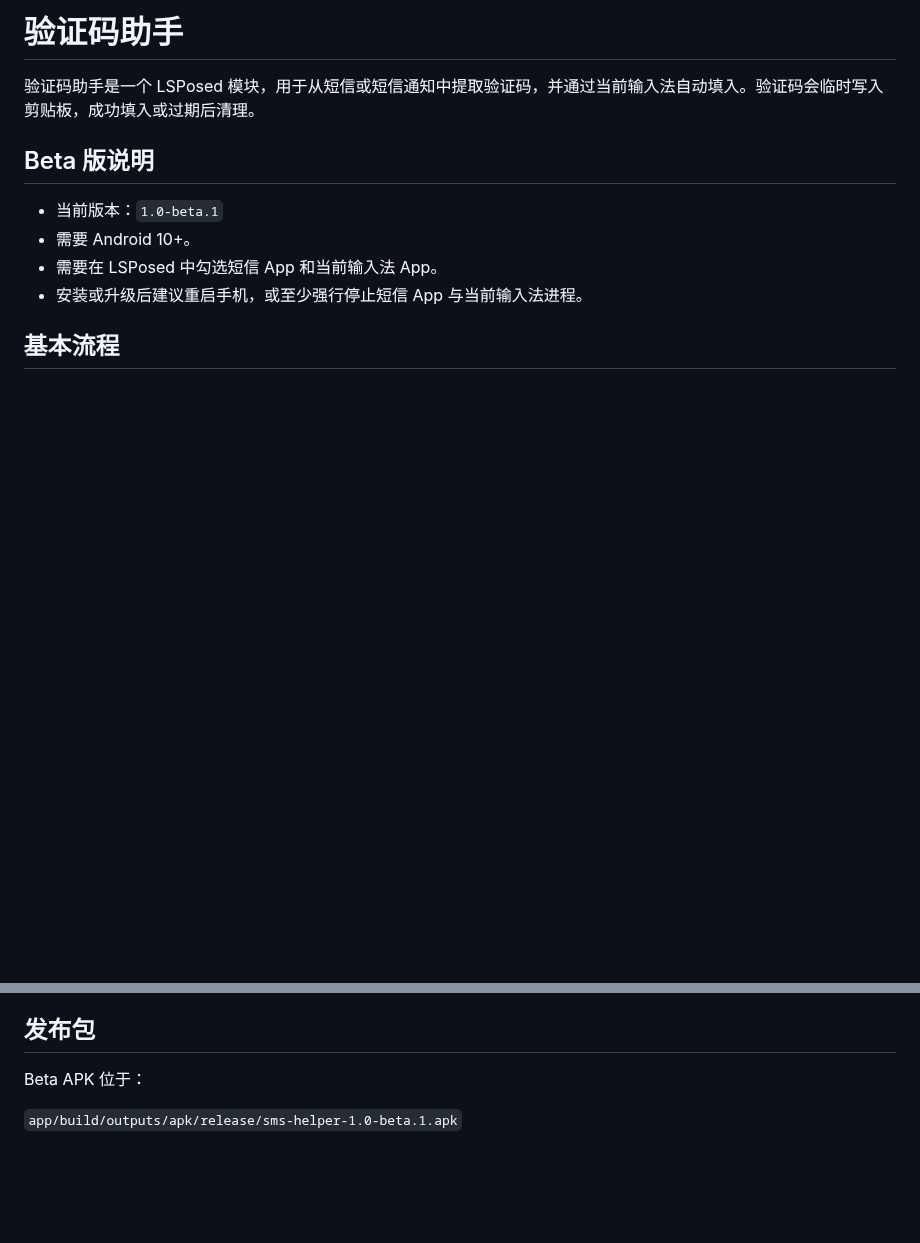
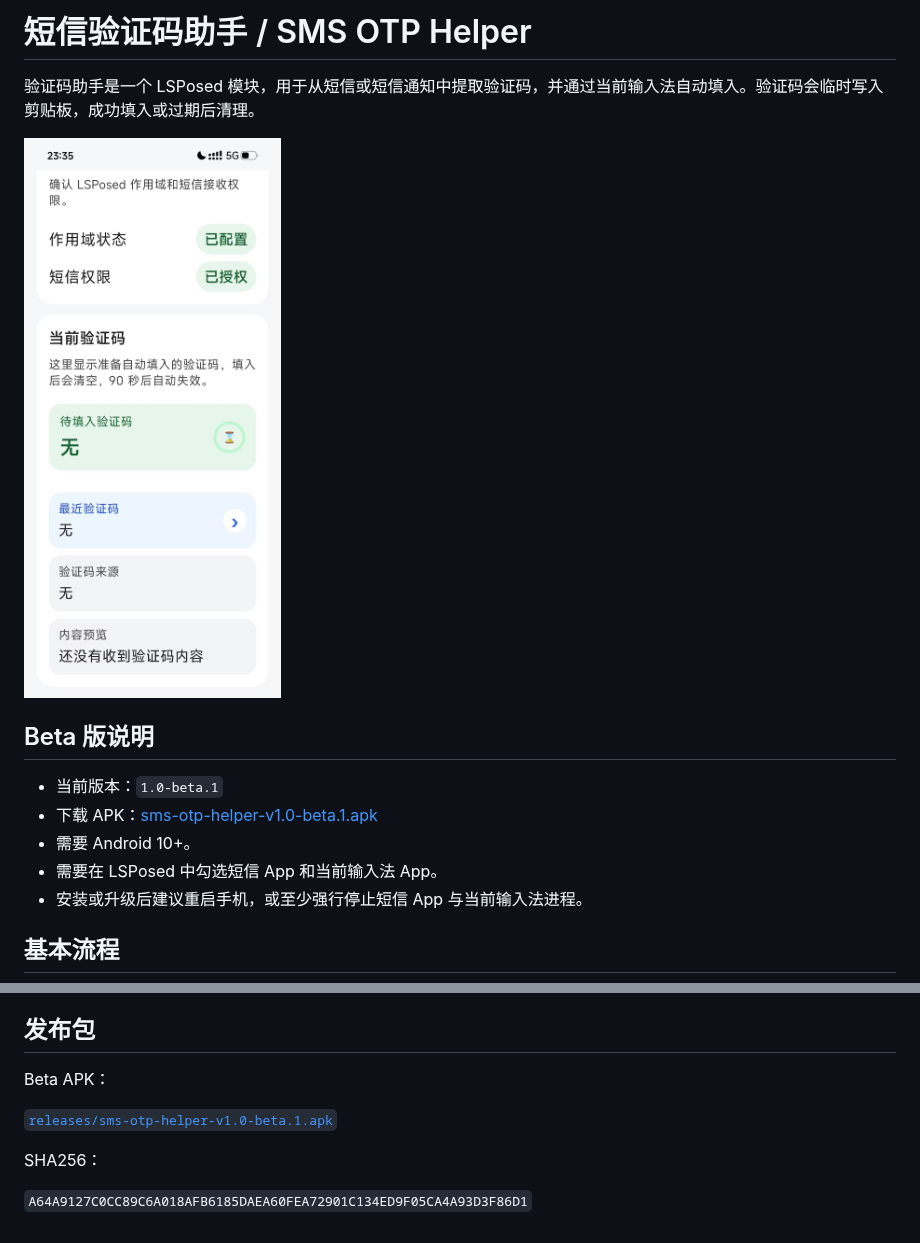
Before and after one commit to Fieldtrans/sms-otp-helper, a Markdown page: README.md, 2 parts joined by grey strips. Rendered like a GitHub page; pictures changed too: docs/images/app-home.jpg (added); blank space fills up the shorter version.

Commit message:
Add beta APK and screenshot

```diff
--- a/README.md
+++ b/README.md
@@ -1,10 +1,13 @@
-# 验证码助手
+# 短信验证码助手 / SMS OTP Helper
 
 验证码助手是一个 LSPosed 模块，用于从短信或短信通知中提取验证码，并通过当前输入法自动填入。验证码会临时写入剪贴板，成功填入或过期后清理。
+
+![应用首页](docs/images/app-home.jpg)
 
 ## Beta 版说明
 
 - 当前版本：`1.0-beta.1`
+- 下载 APK：[sms-otp-helper-v1.0-beta.1.apk](releases/sms-otp-helper-v1.0-beta.1.apk)
 - 需要 Android 10+。
 - 需要在 LSPosed 中勾选短信 App 和当前输入法 App。
 - 安装或升级后建议重启手机，或至少强行停止短信 App 与当前输入法进程。
@@ -19,6 +22,10 @@
 
 ## 发布包
 
-Beta APK 位于：
+Beta APK：
 
-`app/build/outputs/apk/release/sms-helper-1.0-beta.1.apk`
+[`releases/sms-otp-helper-v1.0-beta.1.apk`](releases/sms-otp-helper-v1.0-beta.1.apk)
+
+SHA256：
+
+`A64A9127C0CC89C6A018AFB6185DAEA60FEA72901C134ED9F05CA4A93D3F86D1`
```
Also changed, not shown: 1 other file.
